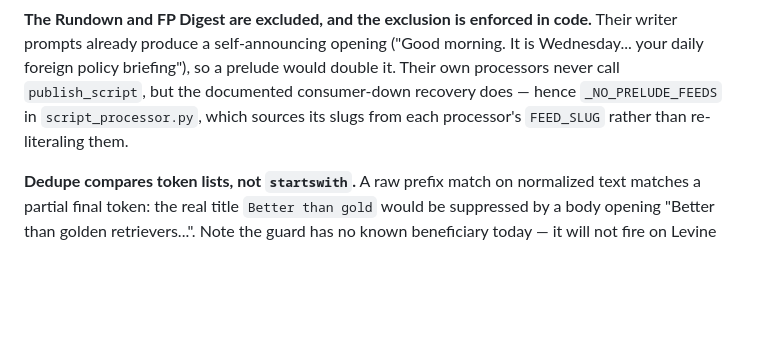
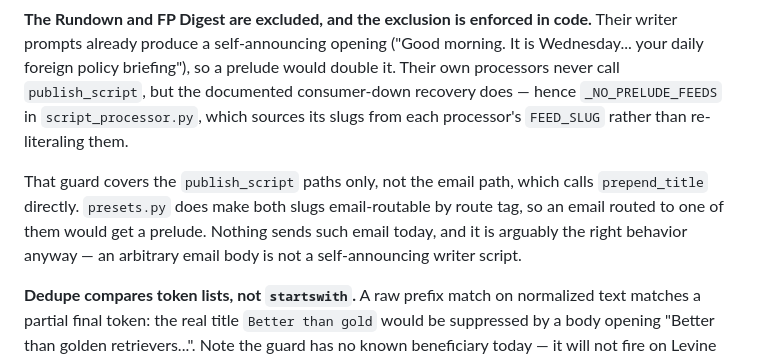
Before and after one commit to johnnymo87/my-podcasts, a Markdown page: AGENTS.md, the part around the change. Drawn GitHub-style; blank space fills up the shorter version.

Commit message:
docs: scope the no-prelude guard claim to the publish-script paths

```diff
--- a/AGENTS.md
+++ b/AGENTS.md
@@ -507,6 +507,12 @@ documented consumer-down recovery does — hence `_NO_PRELUDE_FEEDS` in
 `script_processor.py`, which sources its slugs from each processor's `FEED_SLUG`
 rather than re-literaling them.
 
+That guard covers the `publish_script` paths only, not the email path, which
+calls `prepend_title` directly. `presets.py` does make both slugs email-routable
+by route tag, so an email routed to one of them would get a prelude. Nothing
+sends such email today, and it is arguably the right behavior anyway — an
+arbitrary email body is not a self-announcing writer script.
+
 **Dedupe compares token lists, not `startswith`.** A raw prefix match on
 normalized text matches a partial final token: the real title `Better than gold`
 would be suppressed by a body opening "Better than golden retrievers...".
```
